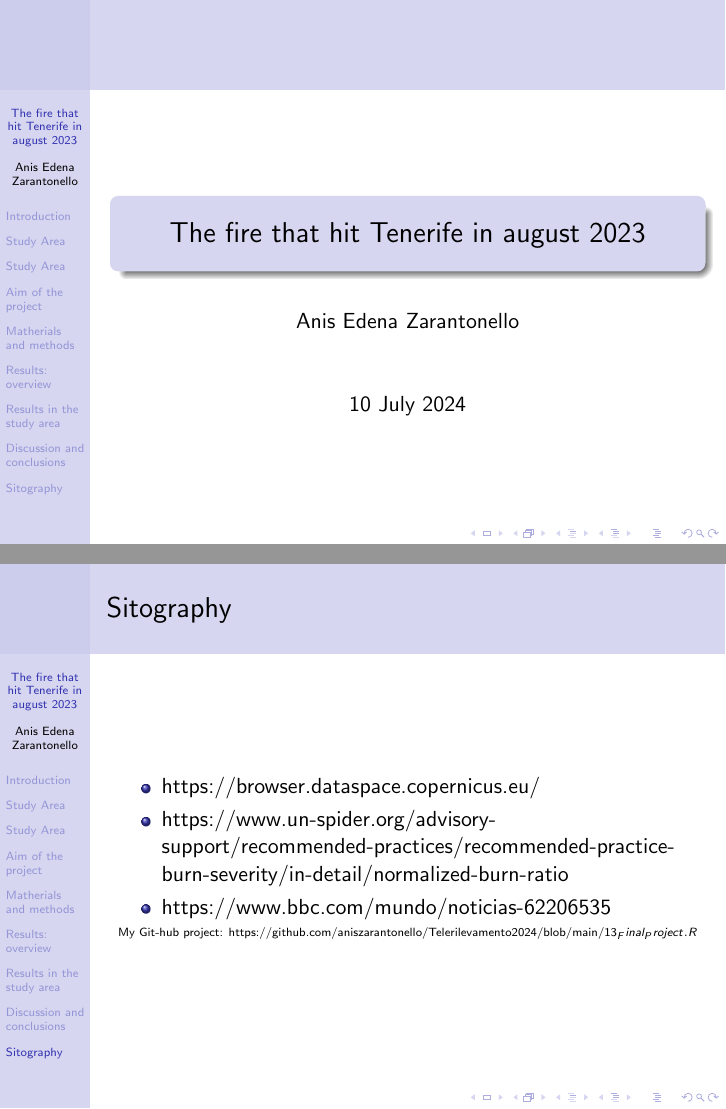
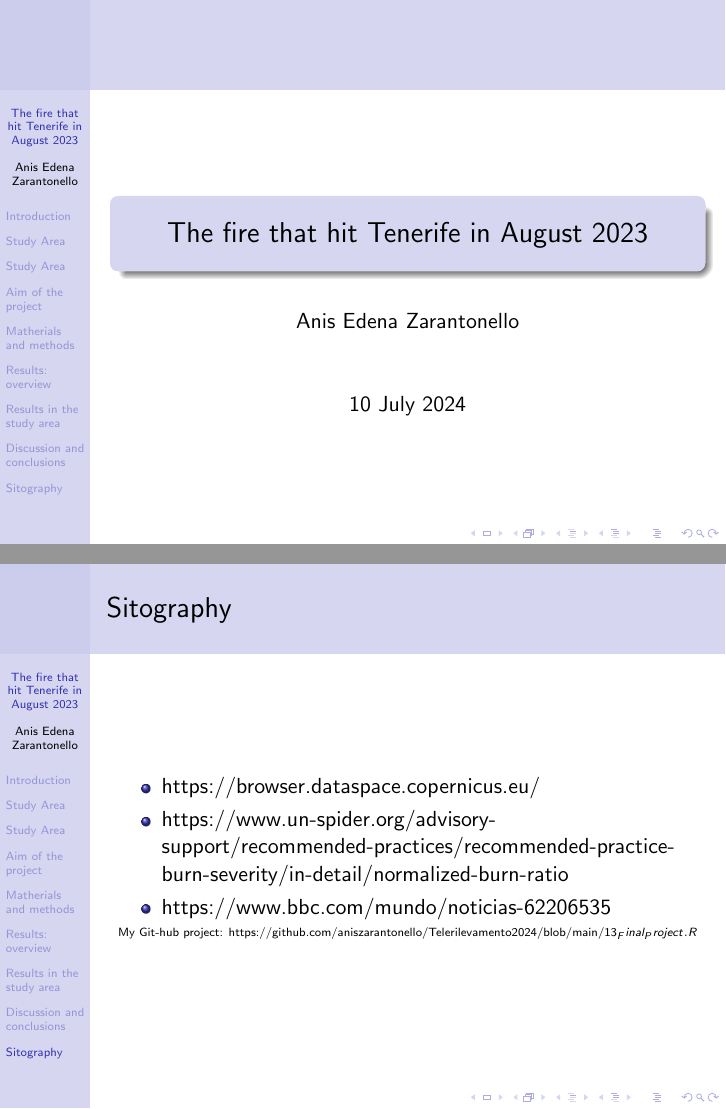
Before and after one commit to aniszarantonello/Telerilevamento2024, LaTeX slides (14_Final_Project.tex): pages 1 and 26 of 26, joined at a grey line. Compiled offline with pdfLaTeX.

Commit message:
Update 14_Final_Project.tex

```diff
--- a/14_Final_Project.tex
+++ b/14_Final_Project.tex
@@ -4,7 +4,7 @@
 \usetheme{PaloAlto}
 \usecolortheme{seahorse}
 
-\title{The fire that hit Tenerife in august 2023}
+\title{The fire that hit Tenerife in August 2023}
 \author{Anis Edena Zarantonello}
 \date{10 July 2024}
 
```
